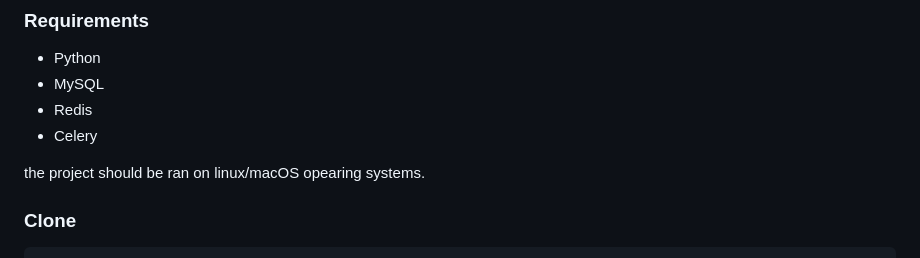
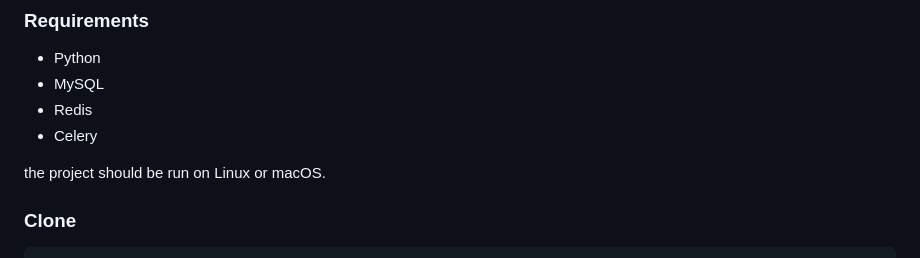
Before and after one commit to aryan7384/azmoon_gir, a Markdown page: README.md, the part around the change. GitHub-like rendering.

Commit message:
fix grammer issue on line 87

```diff
--- a/README.md
+++ b/README.md
@@ -84,7 +84,7 @@ Follow these steps to run azmoon_gir locally.
 * Redis
 * Celery
 
-the project should be ran on linux/macOS opearing systems.
+the project should be run on Linux or macOS.
 
 ### Clone
 
```
